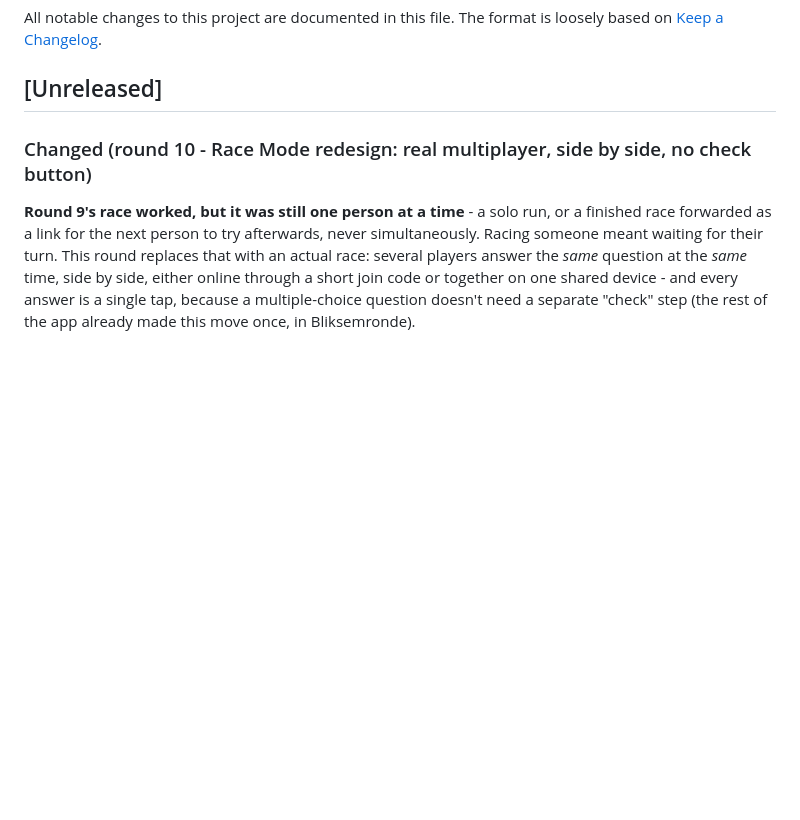
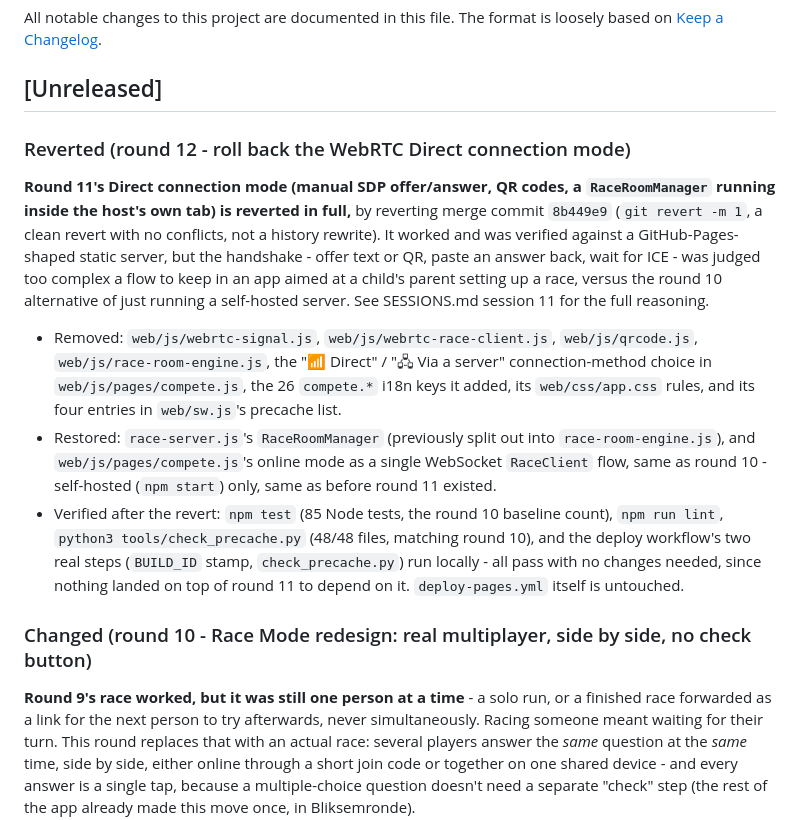
Before and after one commit to TrungNguyen87/Kid_math_game_web, a Markdown page: CHANGELOG.md, the part around the change. GitHub-like rendering; blank space fills up the shorter version.

```diff
--- a/CHANGELOG.md
+++ b/CHANGELOG.md
@@ -4,6 +4,34 @@ All notable changes to this project are documented in this file.
 The format is loosely based on [Keep a Changelog](https://keepachangelog.com/).
 
 ## [Unreleased]
+
+### Reverted (round 12 - roll back the WebRTC Direct connection mode)
+
+**Round 11's Direct connection mode (manual SDP offer/answer, QR codes, a
+`RaceRoomManager` running inside the host's own tab) is reverted in full,**
+by reverting merge commit `8b449e9` (`git revert -m 1`, a clean revert with
+no conflicts, not a history rewrite). It worked and was verified against a
+GitHub-Pages-shaped static server, but the handshake - offer text or QR,
+paste an answer back, wait for ICE - was judged too complex a flow to keep
+in an app aimed at a child's parent setting up a race, versus the round 10
+alternative of just running a self-hosted server. See SESSIONS.md session
+11 for the full reasoning.
+
+- Removed: `web/js/webrtc-signal.js`, `web/js/webrtc-race-client.js`,
+  `web/js/qrcode.js`, `web/js/race-room-engine.js`, the "📶 Direct" /
+  "🖧 Via a server" connection-method choice in `web/js/pages/compete.js`,
+  the 26 `compete.*` i18n keys it added, its `web/css/app.css` rules, and
+  its four entries in `web/sw.js`'s precache list.
+- Restored: `race-server.js`'s `RaceRoomManager` (previously split out into
+  `race-room-engine.js`), and `web/js/pages/compete.js`'s online mode as a
+  single WebSocket `RaceClient` flow, same as round 10 - self-hosted
+  (`npm start`) only, same as before round 11 existed.
+- Verified after the revert: `npm test` (85 Node tests, the round 10
+  baseline count), `npm run lint`, `python3 tools/check_precache.py`
+  (48/48 files, matching round 10), and the deploy workflow's two real
+  steps (`BUILD_ID` stamp, `check_precache.py`) run locally - all pass with
+  no changes needed, since nothing landed on top of round 11 to depend on
+  it. `deploy-pages.yml` itself is untouched.
 
 ### Changed (round 10 - Race Mode redesign: real multiplayer, side by side, no check button)
 
```
Also changed, not shown: SESSIONS.md (+50 -0 lines).
